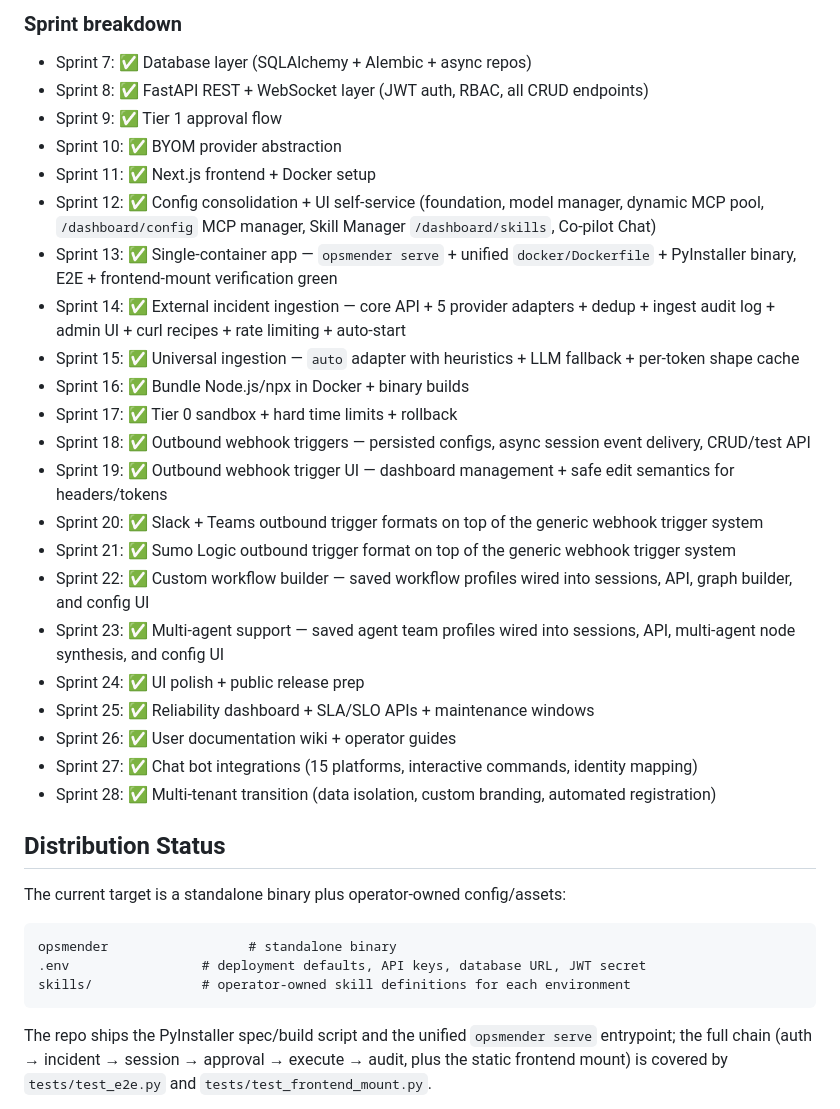
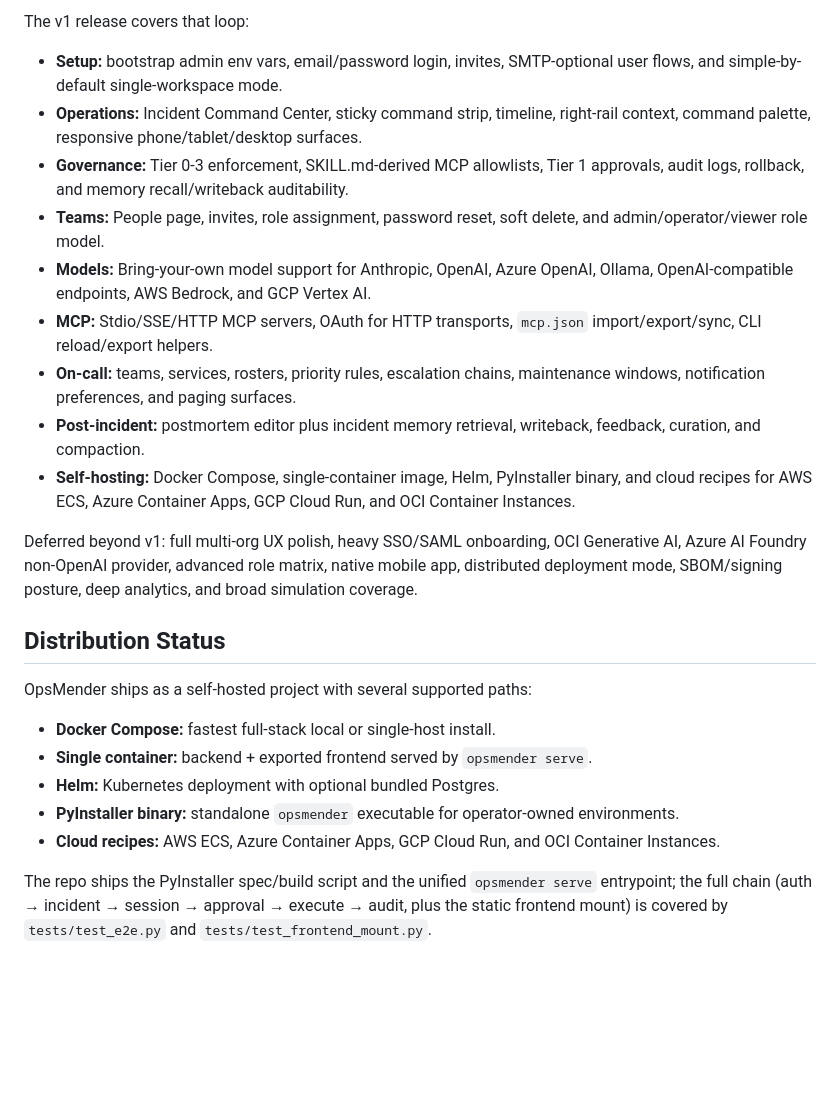
Before and after one commit to SpicyDaemon/OpsMender-AI, a Markdown page: README.md, the part around one of its changes. Rendered like a GitHub page; blank space fills up the shorter version.

````diff
--- a/README.md
+++ b/README.md
@@ -1029,37 +1028,27 @@ ai-incident-manager/
 
-### Sprint breakdown
-  - Sprint 7: ✅ Database layer (SQLAlchemy + Alembic + async repos)
-  - Sprint 8: ✅ FastAPI REST + WebSocket layer (JWT auth, RBAC, all CRUD endpoints)
-  - Sprint 9: ✅ Tier 1 approval flow
-  - Sprint 10: ✅ BYOM provider abstraction
-  - Sprint 11: ✅ Next.js frontend + Docker setup
-  - Sprint 12: ✅ Config consolidation + UI self-service (foundation, model manager, dynamic MCP pool, `/dashboard/config` MCP manager, Skill Manager `/dashboard/skills`, Co-pilot Chat)
-  - Sprint 13: ✅ Single-container app — `opsmender serve` + unified `docker/Dockerfile` + PyInstaller binary, E2E + frontend-mount verification green
-  - Sprint 14: ✅ External incident ingestion — core API + 5 provider adapters + dedup + ingest audit log + admin UI + curl recipes + rate limiting + auto-start
-  - Sprint 15: ✅ Universal ingestion — `auto` adapter with heuristics + LLM fallback + per-token shape cache
-  - Sprint 16: ✅ Bundle Node.js/npx in Docker + binary builds
-  - Sprint 17: ✅ Tier 0 sandbox + hard time limits + rollback
-  - Sprint 18: ✅ Outbound webhook triggers — persisted configs, async session event delivery, CRUD/test API
-  - Sprint 19: ✅ Outbound webhook trigger UI — dashboard management + safe edit semantics for headers/tokens
-  - Sprint 20: ✅ Slack + Teams outbound trigger formats on top of the generic webhook trigger system
-  - Sprint 21: ✅ Sumo Logic outbound trigger format on top of the generic webhook trigger system
-  - Sprint 22: ✅ Custom workflow builder — saved workflow profiles wired into sessions, API, graph builder, and config UI
-  - Sprint 23: ✅ Multi-agent support — saved agent team profiles wired into sessions, API, multi-agent node synthesis, and config UI
-  - Sprint 24: ✅ UI polish + public release prep
-  - Sprint 25: ✅ Reliability dashboard + SLA/SLO APIs + maintenance windows
-  - Sprint 26: ✅ User documentation wiki + operator guides
-  - Sprint 27: ✅ Chat bot integrations (15 platforms, interactive commands, identity mapping)
-  - Sprint 28: ✅ Multi-tenant transition (data isolation, custom branding, automated registration)
+The v1 release covers that loop:
+
+- **Setup:** bootstrap admin env vars, email/password login, invites, SMTP-optional user flows, and simple-by-default single-workspace mode.
+- **Operations:** Incident Command Center, sticky command strip, timeline, right-rail context, command palette, responsive phone/tablet/desktop surfaces.
+- **Governance:** Tier 0-3 enforcement, SKILL.md-derived MCP allowlists, Tier 1 approvals, audit logs, rollback, and memory recall/writeback auditability.
+- **Teams:** People page, invites, role assignment, password reset, soft delete, and admin/operator/viewer role model.
+- **Models:** Bring-your-own model support for Anthropic, OpenAI, Azure OpenAI, Ollama, OpenAI-compatible endpoints, AWS Bedrock, and GCP Vertex AI.
+- **MCP:** Stdio/SSE/HTTP MCP servers, OAuth for HTTP transports, `mcp.json` import/export/sync, CLI reload/export helpers.
+- **On-call:** teams, services, rosters, priority rules, escalation chains, maintenance windows, notification preferences, and paging surfaces.
+- **Post-incident:** postmortem editor plus incident memory retrieval, writeback, feedback, curation, and compaction.
+- **Self-hosting:** Docker Compose, single-container image, Helm, PyInstaller binary, and cloud recipes for AWS ECS, Azure Container Apps, GCP Cloud Run, and OCI Container Instances.
+
+Deferred beyond v1: full multi-org UX polish, heavy SSO/SAML onboarding, OCI Generative AI, Azure AI Foundry non-OpenAI provider, advanced role matrix, native mobile app, distributed deployment mode, SBOM/signing posture, deep analytics, and broad simulation coverage.
 
 ## Distribution Status
 
-The current target is a standalone binary plus operator-owned config/assets:
+OpsMender ships as a self-hosted project with several supported paths:
 
-```
-opsmender                  # standalone binary
-.env                 # deployment defaults, API keys, database URL, JWT secret
-skills/              # operator-owned skill definitions for each environment
-```
+- **Docker Compose:** fastest full-stack local or single-host install.
+- **Single container:** backend + exported frontend served by `opsmender serve`.
+- **Helm:** Kubernetes deployment with optional bundled Postgres.
+- **PyInstaller binary:** standalone `opsmender` executable for operator-owned environments.
+- **Cloud recipes:** AWS ECS, Azure Container Apps, GCP Cloud Run, and OCI Container Instances.
 
 The repo ships the PyInstaller spec/build script and the unified `opsmender serve` entrypoint; the full chain (auth → incident → session → approval → execute → audit, plus the static frontend mount) is covered by `tests/test_e2e.py` and `tests/test_frontend_mount.py`.
 
````
Also changed, not shown: other parts of README.md (+41 -42 lines).
